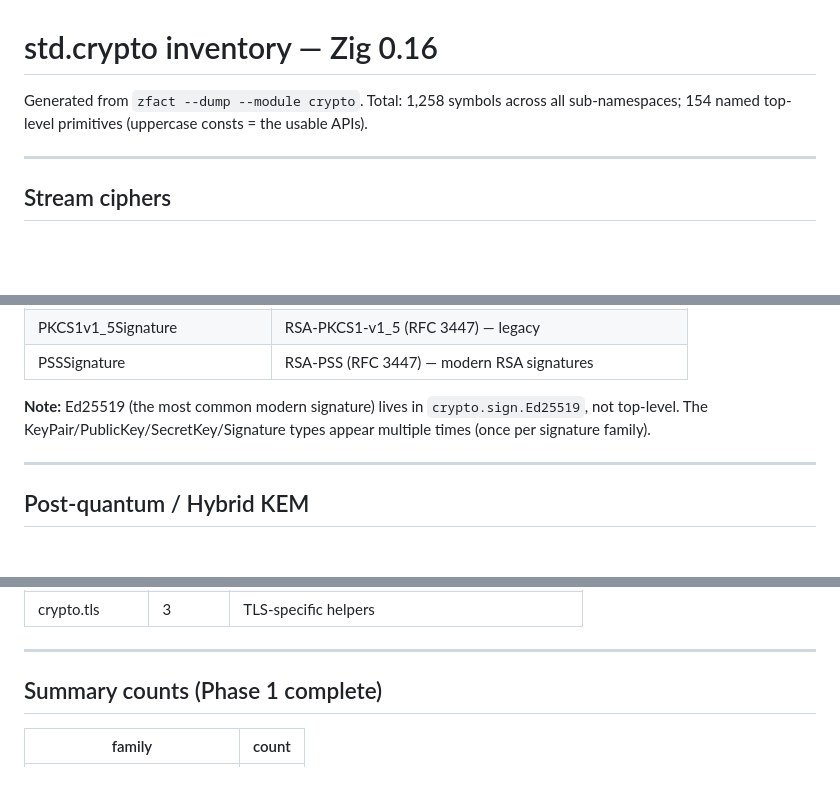
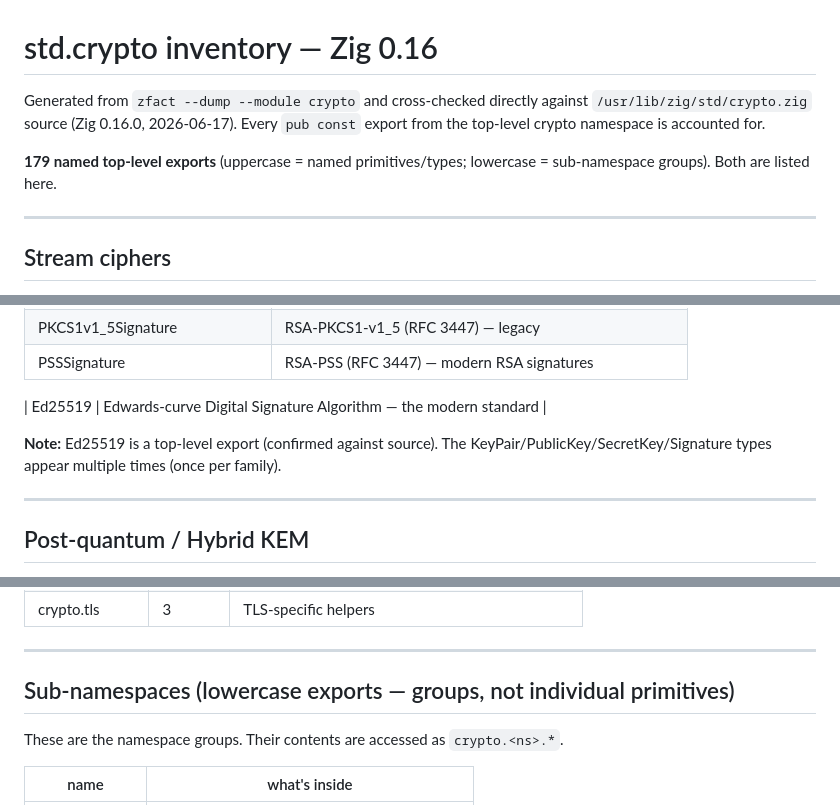
Before and after one commit to AstraLibernis/zephem, a Markdown page: docs/inventory.md, 3 parts joined by grey strips. GitHub-like rendering; blank space fills up the shorter version.

```diff
--- a/docs/inventory.md
+++ b/docs/inventory.md
@@ -1,7 +1,11 @@
 # std.crypto inventory — Zig 0.16
 
-Generated from `zfact --dump --module crypto`. Total: 1,258 symbols across all
-sub-namespaces; 154 named top-level primitives (uppercase consts = the usable APIs).
+Generated from `zfact --dump --module crypto` and cross-checked directly against
+`/usr/lib/zig/std/crypto.zig` source (Zig 0.16.0, 2026-06-17). Every `pub const`
+export from the top-level crypto namespace is accounted for.
+
+**179 named top-level exports** (uppercase = named primitives/types; lowercase =
+sub-namespace groups). Both are listed here.
 
 ---
 
@@ -164,9 +186,10 @@ Authentication, not secrecy — the message is still visible.
 | PKCS1v1_5Signature | RSA-PKCS1-v1_5 (RFC 3447) — legacy |
 | PSSSignature | RSA-PSS (RFC 3447) — modern RSA signatures |
 
-**Note:** Ed25519 (the most common modern signature) lives in `crypto.sign.Ed25519`,
-not top-level. The KeyPair/PublicKey/SecretKey/Signature types appear multiple times
-(once per signature family).
+| Ed25519 | Edwards-curve Digital Signature Algorithm — the modern standard |
+
+**Note:** Ed25519 is a top-level export (confirmed against source). The
+KeyPair/PublicKey/SecretKey/Signature types appear multiple times (once per family).
 
 ---
 
@@ -215,7 +247,9 @@ These families live in sub-namespaces and need a separate inventory pass:
 
 ---
 
-## Summary counts (Phase 1 complete)
+## Sub-namespaces (lowercase exports — groups, not individual primitives)
 
-| family | count |
+These are the namespace groups. Their contents are accessed as `crypto.<ns>.*`.
+
+| name | what's inside |
 |---|---|
```
Also changed, not shown: other parts of docs/inventory.md (+99 -12 lines).
